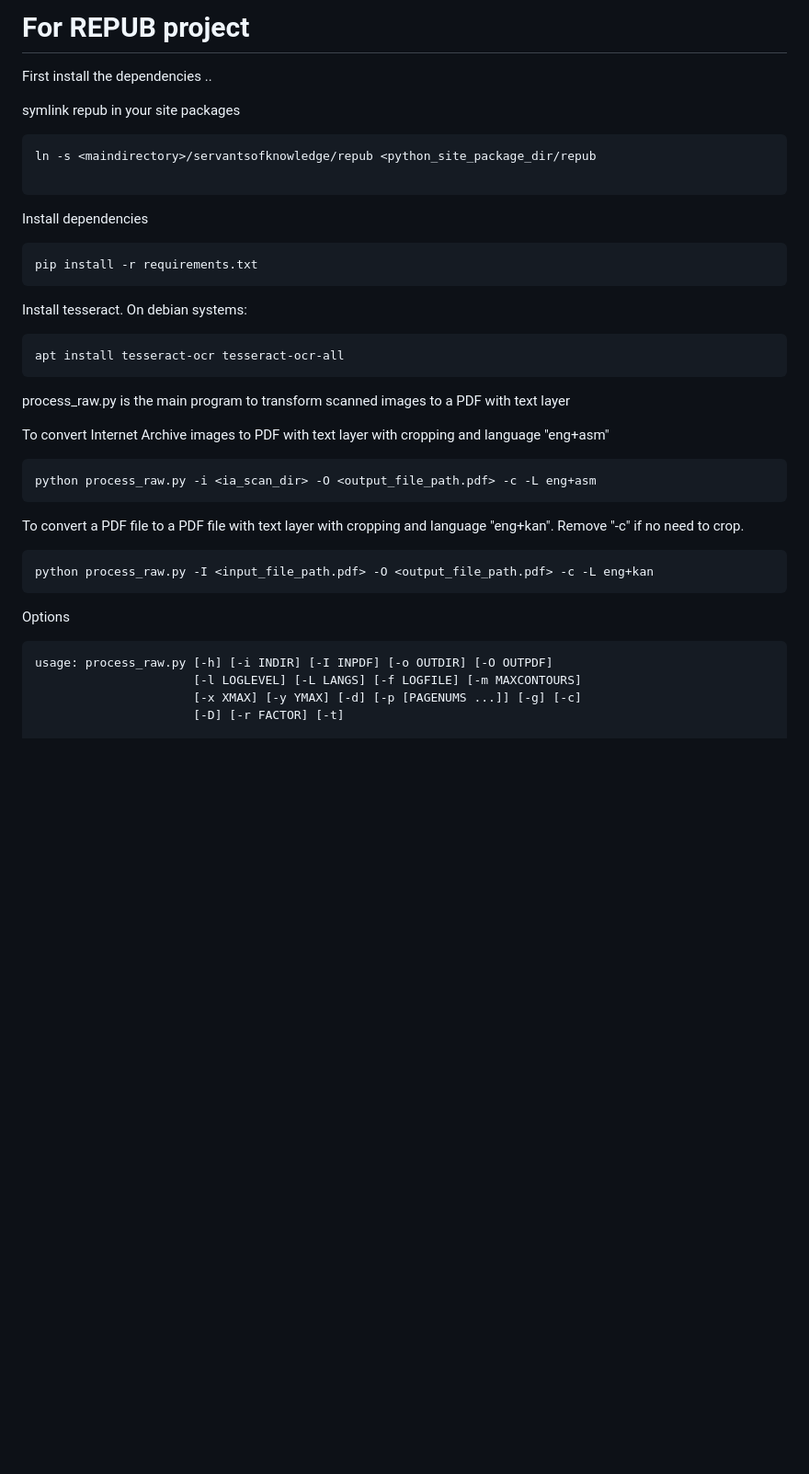
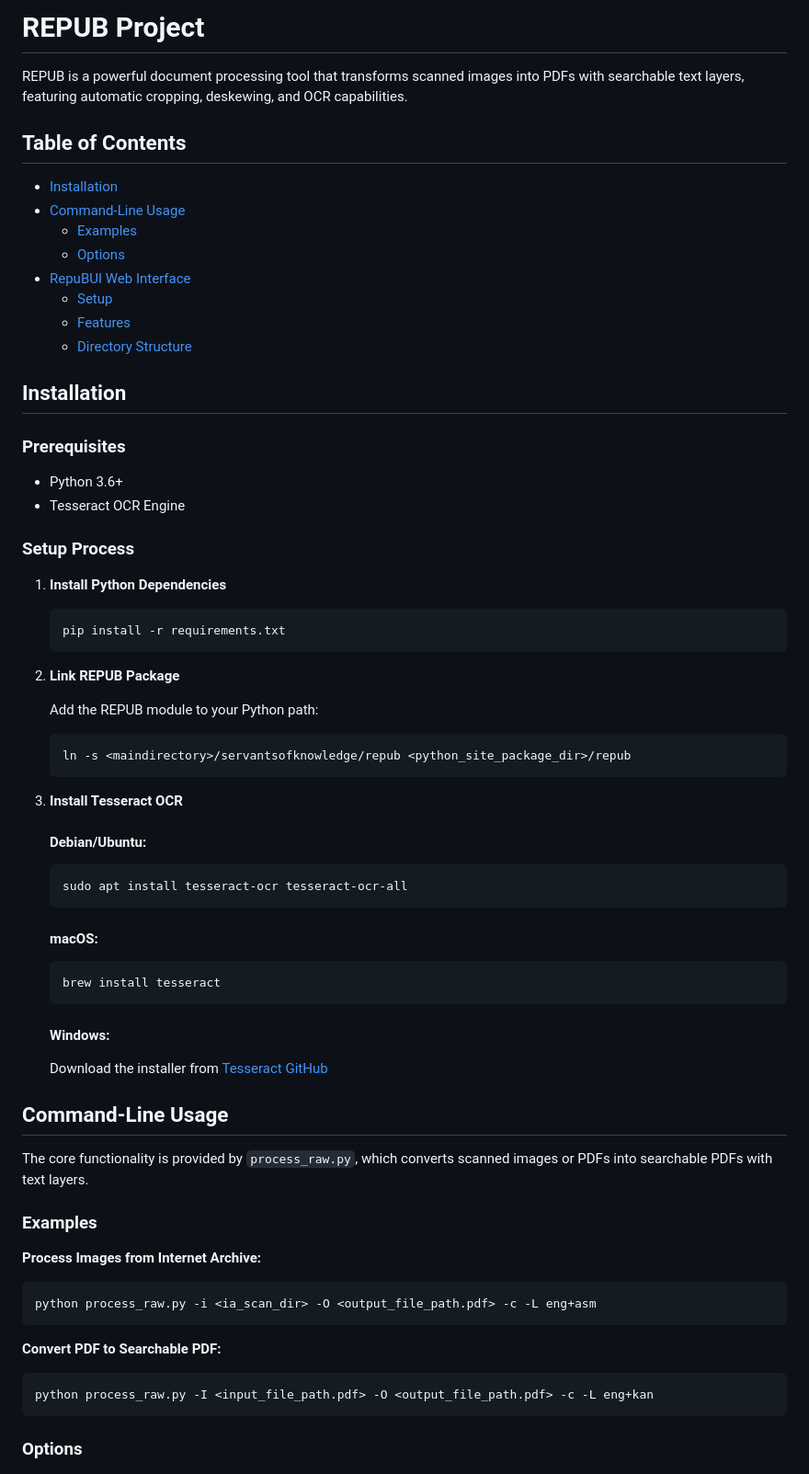
Before and after one commit to sushant354/servantsofknowledge, a Markdown page: README.md, the part around the change printed below. Shown: that part at 92% size. Drawn GitHub-style; blank space fills up the shorter version.

Commit message:
fix : Updated Readme

````diff
--- a/README.md
+++ b/README.md
@@ -1,35 +1,73 @@
-For REPUB project
-==================
-First install the dependencies ..
+# REPUB Project
 
-symlink repub in your site packages
-```
-ln -s <maindirectory>/servantsofknowledge/repub <python_site_package_dir/repub
+REPUB is a powerful document processing tool that transforms scanned images into PDFs with searchable text layers, featuring automatic cropping, deskewing, and OCR capabilities.
 
-```
-Install dependencies
-```
-pip install -r requirements.txt
-```
-Install tesseract. On debian systems:
-```
-apt install tesseract-ocr tesseract-ocr-all
-```
-process_raw.py is the main program to transform scanned images to a PDF with text layer
+## Table of Contents
 
-To convert Internet Archive images to PDF with text layer with cropping and language "eng+asm"
-```
+- [Installation](#installation)
+- [Command-Line Usage](#command-line-usage)
+  - [Examples](#examples)
+  - [Options](#options)
+- [RepuBUI Web Interface](#repub-ui-web-interface)
+  - [Setup](#setup)
+  - [Features](#features)
+  - [Directory Structure](#directory-structure)
+
+## Installation
+
+### Prerequisites
+
+- Python 3.6+
+- Tesseract OCR Engine
+
+### Setup Process
+
+1. **Install Python Dependencies**
+
+   ```bash
+   pip install -r requirements.txt
+   ```
+
+2. **Link REPUB Package**
+
+   Add the REPUB module to your Python path:
+
+   ```bash
+   ln -s <maindirectory>/servantsofknowledge/repub <python_site_package_dir>/repub
+   ```
+
+3. **Install Tesseract OCR**
+
+   #### Debian/Ubuntu:
+   ```bash
+   sudo apt install tesseract-ocr tesseract-ocr-all
+   ```
+
+   #### macOS:
+   ```bash
+   brew install tesseract
+   ```
+
+   #### Windows:
+   Download the installer from [Tesseract GitHub](https://github.com/UB-Mannheim/tesseract/wiki)
+
+## Command-Line Usage
+
+The core functionality is provided by `process_raw.py`, which converts scanned images or PDFs into searchable PDFs with text layers.
+
+### Examples
+
+**Process Images from Internet Archive:**
+
+```bash
 python process_raw.py -i <ia_scan_dir> -O <output_file_path.pdf> -c -L eng+asm
 ```
-To convert a PDF file to a PDF file with text layer with cropping and language "eng+kan". Remove "-c" if no need to crop.
-```
+
+**Convert PDF to Searchable PDF:**
+
+```bash
 python process_raw.py -I <input_file_path.pdf> -O <output_file_path.pdf> -c -L eng+kan
 ```
 
-Options
-```
-usage: process_raw.py [-h] [-i INDIR] [-I INPDF] [-o OUTDIR] [-O OUTPDF]
-                      [-l LOGLEVEL] [-L LANGS] [-f LOGFILE] [-m MAXCONTOURS]
-                      [-x XMAX] [-y YMAX] [-d] [-p [PAGENUMS ...]] [-g] [-c]
-                      [-D] [-r FACTOR] [-t]
+### Options
 
````
Also changed, not shown: other parts of README.md (+76 -103 lines).
